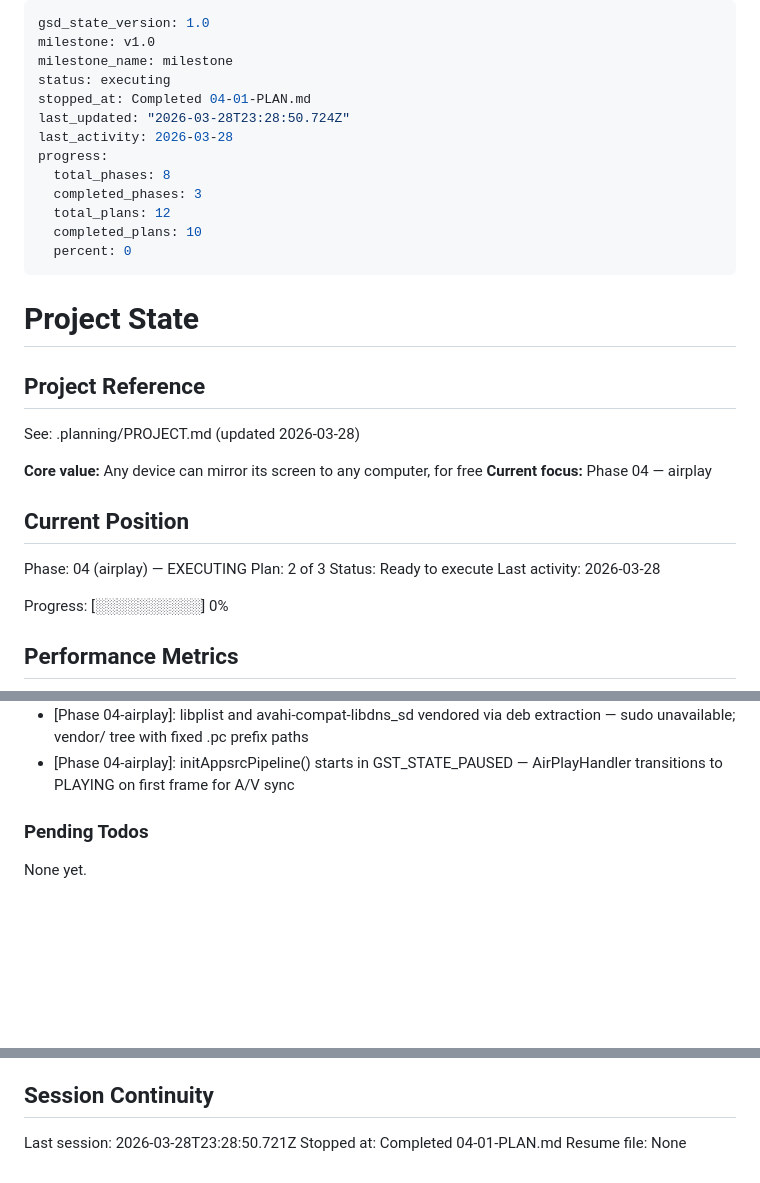
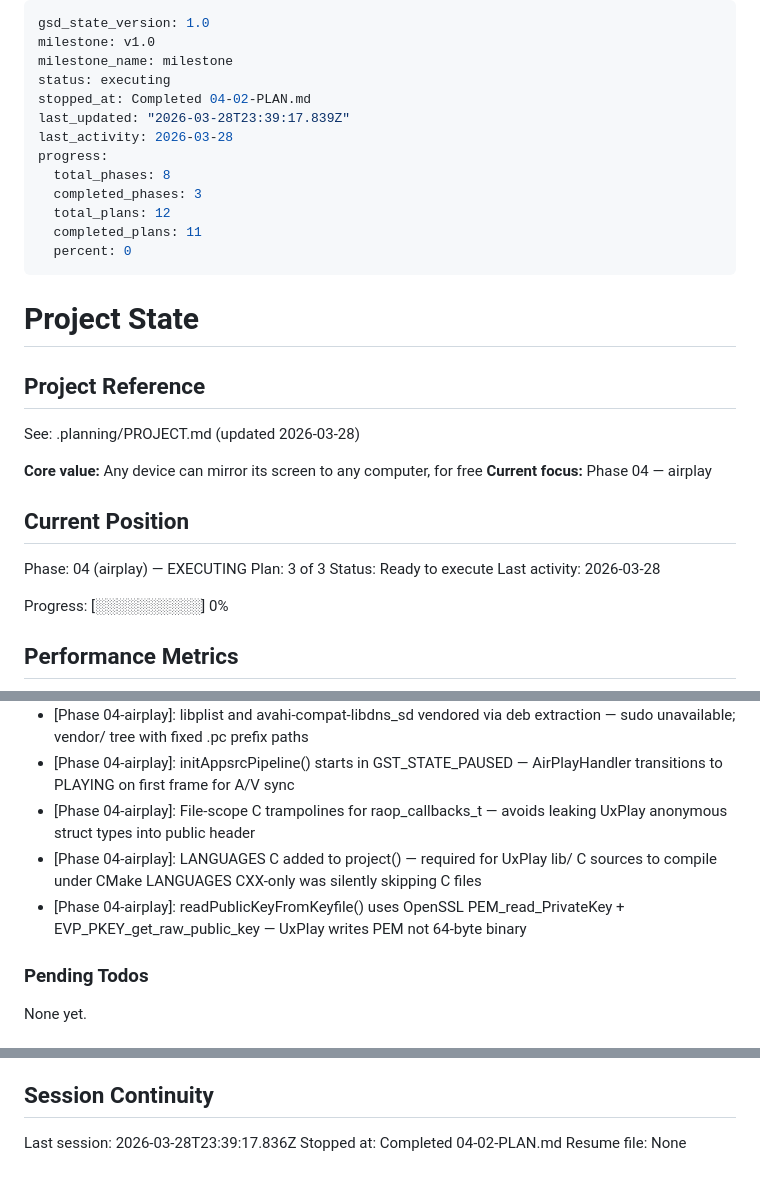
Before and after one commit to zitlem/AirShow, a Markdown page: .planning/STATE.md, 3 parts joined by grey strips. GitHub-like rendering; blank space fills up the shorter version.

Commit message:
docs(04-02): complete AirPlayHandler plan - SUMMARY, STATE, ROADMAP
- 04-02-SUMMARY.md created with full deviation documentation
- STATE.md: plan advanced to 3/3, progress 92%, decisions logged
- ROADMAP.md: phase 4 progress updated (2/3 summaries)

```diff
--- a/.planning/STATE.md
+++ b/.planning/STATE.md
@@ -3,14 +3,14 @@ gsd_state_version: 1.0
 milestone: v1.0
 milestone_name: milestone
 status: executing
-stopped_at: Completed 04-01-PLAN.md
-last_updated: "2026-03-28T23:28:50.724Z"
+stopped_at: Completed 04-02-PLAN.md
+last_updated: "2026-03-28T23:39:17.839Z"
 last_activity: 2026-03-28
 progress:
   total_phases: 8
   completed_phases: 3
   total_plans: 12
-  completed_plans: 10
+  completed_plans: 11
   percent: 0
 ---
 
@@ -26,7 +26,7 @@ See: .planning/PROJECT.md (updated 2026-03-28)
 ## Current Position
 
 Phase: 04 (airplay) — EXECUTING
-Plan: 2 of 3
+Plan: 3 of 3
 Status: Ready to execute
 Last activity: 2026-03-28
 
@@ -100,6 +101,9 @@ Recent decisions affecting current work:
 - [Phase 04-airplay]: UxPlay lib/ requires llhttp and playfair subdirs added before lib/ itself
 - [Phase 04-airplay]: libplist and avahi-compat-libdns_sd vendored via deb extraction — sudo unavailable; vendor/ tree with fixed .pc prefix paths
 - [Phase 04-airplay]: initAppsrcPipeline() starts in GST_STATE_PAUSED — AirPlayHandler transitions to PLAYING on first frame for A/V sync
+- [Phase 04-airplay]: File-scope C trampolines for raop_callbacks_t — avoids leaking UxPlay anonymous struct types into public header
+- [Phase 04-airplay]: LANGUAGES C added to project() — required for UxPlay lib/ C sources to compile under CMake LANGUAGES CXX-only was silently skipping C files
+- [Phase 04-airplay]: readPublicKeyFromKeyfile() uses OpenSSL PEM_read_PrivateKey + EVP_PKEY_get_raw_public_key — UxPlay writes PEM not 64-byte binary
 
 ### Pending Todos
 
@@ -114,6 +118,6 @@ None yet.
 
 ## Session Continuity
 
-Last session: 2026-03-28T23:28:50.721Z
-Stopped at: Completed 04-01-PLAN.md
+Last session: 2026-03-28T23:39:17.836Z
+Stopped at: Completed 04-02-PLAN.md
 Resume file: None
```
Also changed, not shown: other parts of .planning/STATE.md (+1 -0 lines), .planning/ROADMAP.md (+2 -2 lines), 1 other file.
